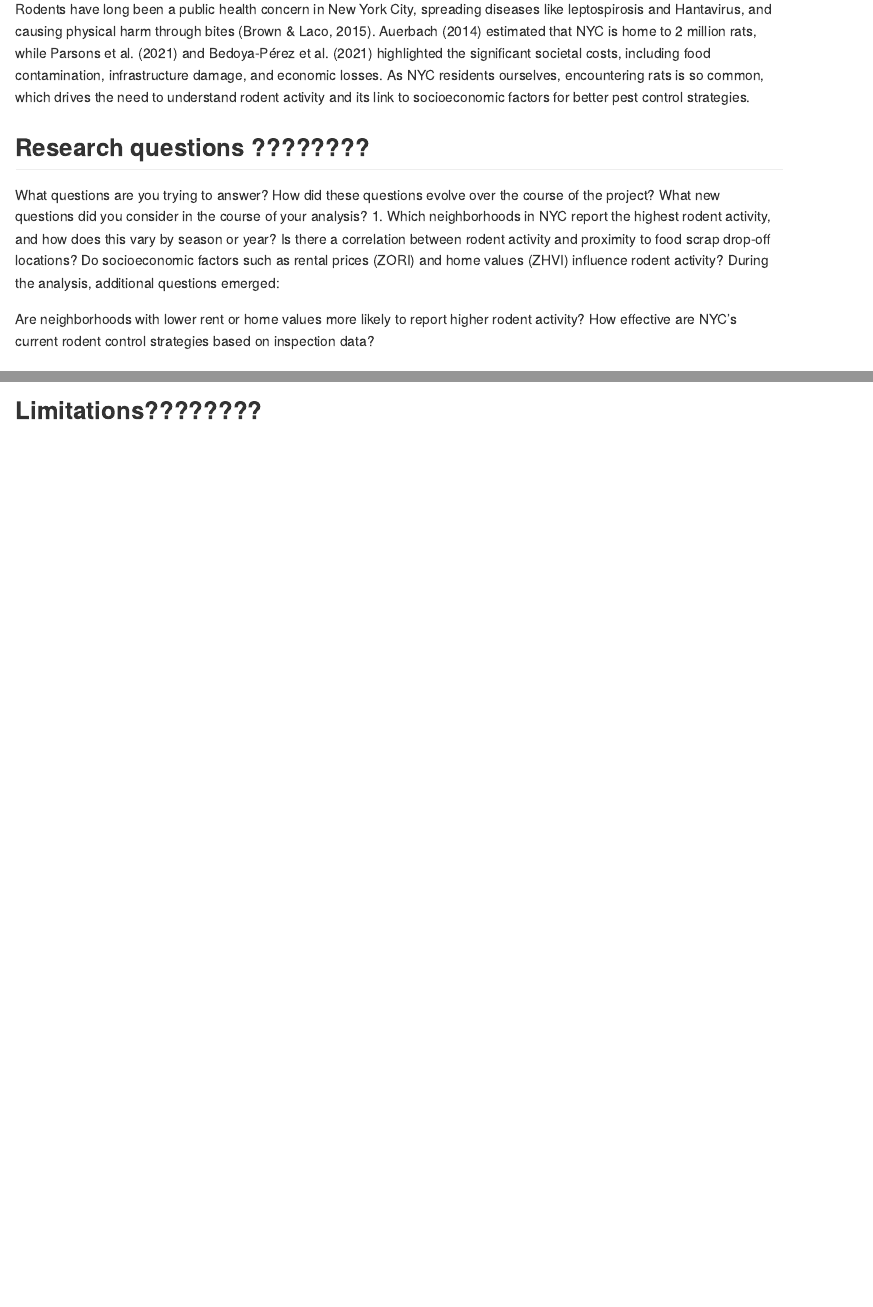
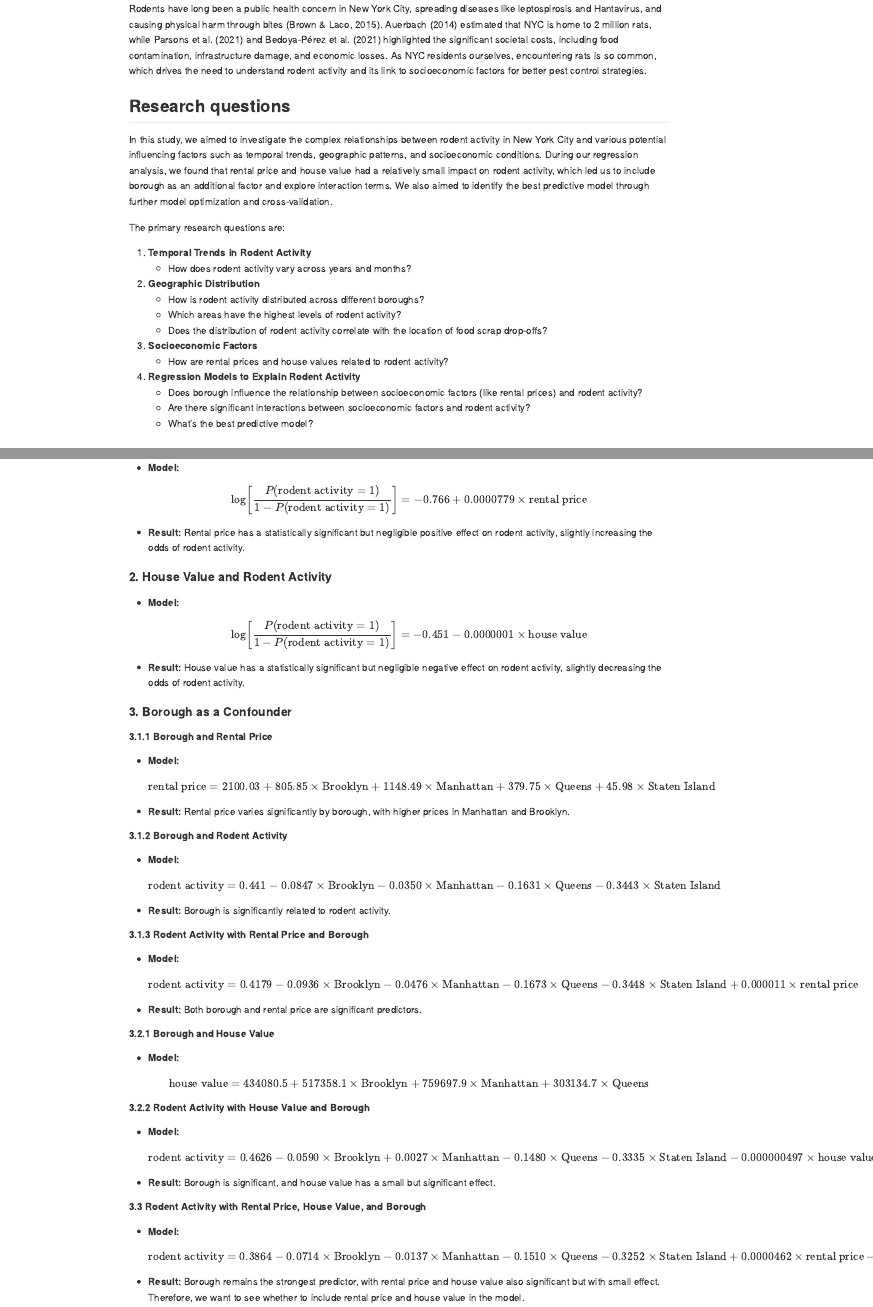
Before and after one commit to hanruili/p8105_rodent_activity, an R Markdown document (Report.Rmd): the page in a window 1100 px wide, from 480 px down before the commit and from 340 px down after it, so that both start at the same text, and a second part further down, joined at a grey line. The pictures show the output file Report.md that the author committed with the source, drawn offline in the style of GitHub.

Commit message:
regression model ver2 & report ver2

```diff
--- a/Report.Rmd
+++ b/Report.Rmd
@@ -13,15 +13,26 @@ Rodents in urban areas like New York City pose serious public health risks, from
 Rodents have long been a public health concern in New York City, spreading diseases like leptospirosis and Hantavirus, and causing physical harm through bites (Brown & Laco, 2015). Auerbach (2014) estimated that NYC is home to 2 million rats, while Parsons et al. (2021) and Bedoya-Pérez et al. (2021) highlighted the significant societal costs, including food contamination, infrastructure damage, and economic losses. As NYC residents ourselves, encountering rats is so common, which drives the need to understand rodent activity and its link to socioeconomic factors for better pest control strategies.
 
 
-## Research questions ????????
-What questions are you trying to answer? How did these questions evolve over the course of the project? What new questions did you consider in the course of your analysis?
-1. Which neighborhoods in NYC report the highest rodent activity, and how does this vary by season or year?
-Is there a correlation between rodent activity and proximity to food scrap drop-off locations?
-Do socioeconomic factors such as rental prices (ZORI) and home values (ZHVI) influence rodent activity?
-During the analysis, additional questions emerged:
+## Research questions
+In this study, we aimed to investigate the complex relationships between rodent activity in New York City and various potential influencing factors such as temporal trends, geographic patterns, and socioeconomic conditions. During our regression analysis, we found that rental price and house value had a relatively small impact on rodent activity, which led us to include borough as an additional factor and explore interaction terms. We also aimed to identify the best predictive model through further model optimization and cross-validation.
 
-Are neighborhoods with lower rent or home values more likely to report higher rodent activity?
-How effective are NYC's current rodent control strategies based on inspection data?
+The primary research questions are:
+
+1. **Temporal Trends in Rodent Activity**
+   - How does rodent activity vary across years and months?
+
+2. **Geographic Distribution**
+   - How is rodent activity distributed across different boroughs?
+   - Which areas have the highest levels of rodent activity?
+   - Does the distribution of rodent activity correlate with the location of food scrap drop-offs?
+
+3. **Socioeconomic Factors**
+   - How are rental prices and house values related to rodent activity?
+
+4. **Regression Models to Explain Rodent Activity**
+   - Does borough influence the relationship between socioeconomic factors (like rental prices) and rodent activity?
+   - Are there significant interactions between socioeconomic factors and rodent activity?
+   - What's the best predictive model?
 
 ## Data
 ### Data Source and cleaning method
@@ -58,0 +80,39 @@ If you undertake formal statistical analyses, describe these in detail
+- **Model:**
+  $$\log\left[\frac{P(\text{rodent activity} = 1)}{1 - P(\text{rodent activity} = 1)}\right] = -0.766 + 0.0000779 \times \text{rental price}$$
+- **Result:** Rental price has a statistically significant but negligible positive effect on rodent activity, slightly increasing the odds of rodent activity.
+
+#### 2. House Value and Rodent Activity
+- **Model:**
+  $$\log\left[\frac{P(\text{rodent activity} = 1)}{1 - P(\text{rodent activity} = 1)}\right] = -0.451 - 0.0000001 \times \text{house value}$$
+- **Result:** House value has a statistically significant but negligible negative effect on rodent activity, slightly decreasing the odds of rodent activity.
+
+#### 3. Borough as a Confounder
+
+##### 3.1.1 Borough and Rental Price
+- **Model:**
+  $$\text{rental price} = 2100.03 + 805.85 \times \text{Brooklyn} + 1148.49 \times \text{Manhattan} + 379.75 \times \text{Queens} + 45.98 \times \text{Staten Island}$$
+- **Result:** Rental price varies significantly by borough, with higher prices in Manhattan and Brooklyn.
+
+##### 3.1.2 Borough and Rodent Activity
+- **Model:**
+  $$\text{rodent activity} = 0.441 - 0.0847 \times \text{Brooklyn} - 0.0350 \times \text{Manhattan} - 0.1631 \times \text{Queens} - 0.3443 \times \text{Staten Island}$$
+- **Result:** Borough is significantly related to rodent activity.
+
+##### 3.1.3 Rodent Activity with Rental Price and Borough
+- **Model:**
+  $$\text{rodent activity} = 0.4179 - 0.0936 \times \text{Brooklyn} - 0.0476 \times \text{Manhattan} - 0.1673 \times \text{Queens} - 0.3448 \times \text{Staten Island} + 0.000011 \times \text{rental price}$$
+- **Result:** Both borough and rental price are significant predictors.
+
+##### 3.2.1 Borough and House Value
+- **Model:**
+  $$\text{house value} = 434080.5 + 517358.1 \times \text{Brooklyn} + 759697.9 \times \text{Manhattan} + 303134.7 \times \text{Queens}$$
+
+##### 3.2.2 Rodent Activity with House Value and Borough
+- **Model:**
+  $$\text{rodent activity} = 0.4626 - 0.0590 \times \text{Brooklyn} + 0.0027 \times \text{Manhattan} - 0.1480 \times \text{Queens} - 0.3335 \times \text{Staten Island} - 0.000000497 \times \text{house value}$$
+- **Result:** Borough is significant, and house value has a small but significant effect.
+
+##### 3.3 Rodent Activity with Rental Price, House Value, and Borough
+- **Model:**
+  $$\text{rodent activity} = 0.3864 - 0.0714 \times \text{Brooklyn} - 0.0137 \times \text{Manhattan} - 0.1510 \times \text{Queens} - 0.3252 \times \text{Staten Island} + 0.0000462 \times \text{rental price} - 0.000000978 \times \text{house value}$$
+- **Result:** Borough remains the strongest predictor, with rental price and house value also significant but with small effect. Therefore, we want to see whether to include rental price and house value in the model.
```
Also changed, not shown: regression_models.Rmd (+3 -12 lines), Report.md, regression_models_files/figure-gfm/unnamed-chunk-18-1.png, regression_models_files/figure-gfm/unnamed-chunk-20-1.png, Report.Rmd (25 more changed lines).
